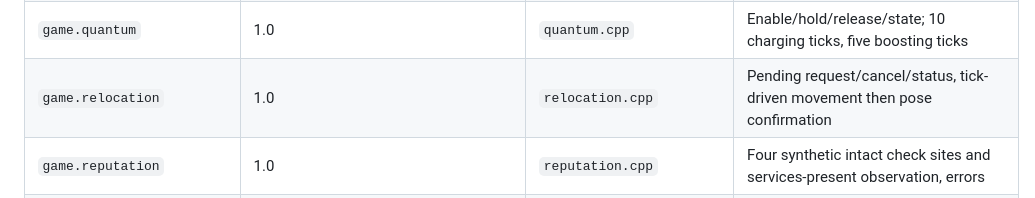
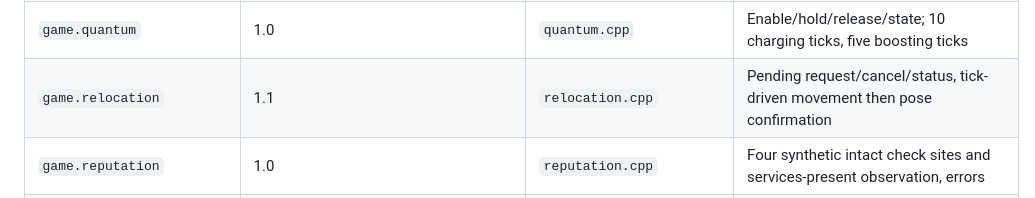
Before and after one commit to scuba-sc/scuba-engine, a Markdown page: docs/mock-game.md, the part around the change. Drawn GitHub-style.

Commit message:
Correct relocation mock version in inventory

```diff
--- a/docs/mock-game.md
+++ b/docs/mock-game.md
@@ -147,7 +147,7 @@ Versions are query-service arguments; the table's first field is its full size.
 | `game.prefabs` | 1.0 | `prefabs.cpp` | Canonical object-container path lookup and entities-owned spawn |
 | `game.private_session` | 1.0 | `private_session.cpp` | Consent-bound host/join/leave/state; no sockets, synthetic peers |
 | `game.quantum` | 1.0 | `quantum.cpp` | Enable/hold/release/state; 10 charging ticks, five boosting ticks |
-| `game.relocation` | 1.0 | `relocation.cpp` | Pending request/cancel/status, tick-driven movement then pose confirmation |
+| `game.relocation` | 1.1 | `relocation.cpp` | Pending request/cancel/status, tick-driven movement then pose confirmation |
 | `game.reputation` | 1.0 | `reputation.cpp` | Four synthetic intact check sites and services-present observation, errors |
 | `game.vehicles` | 1.0 | `vehicles.cpp` | Player ship, seats/occupant, allowed actor seating/ejection, Flight Ready, errors |
 | `game.world` | 1.1 | `world.cpp` | Sphere/ground-plane raycast, camera query, free-camera flag, errors |
```
